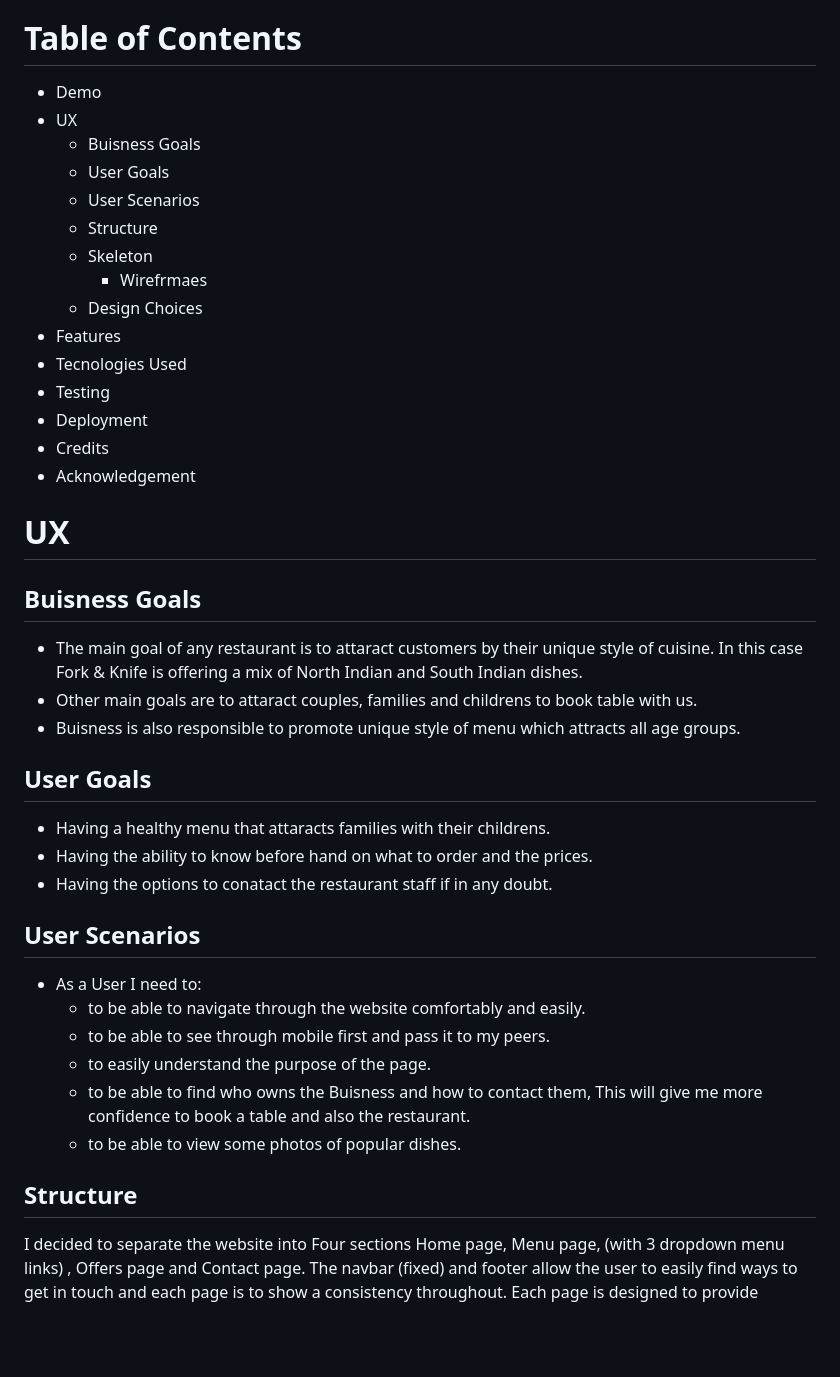
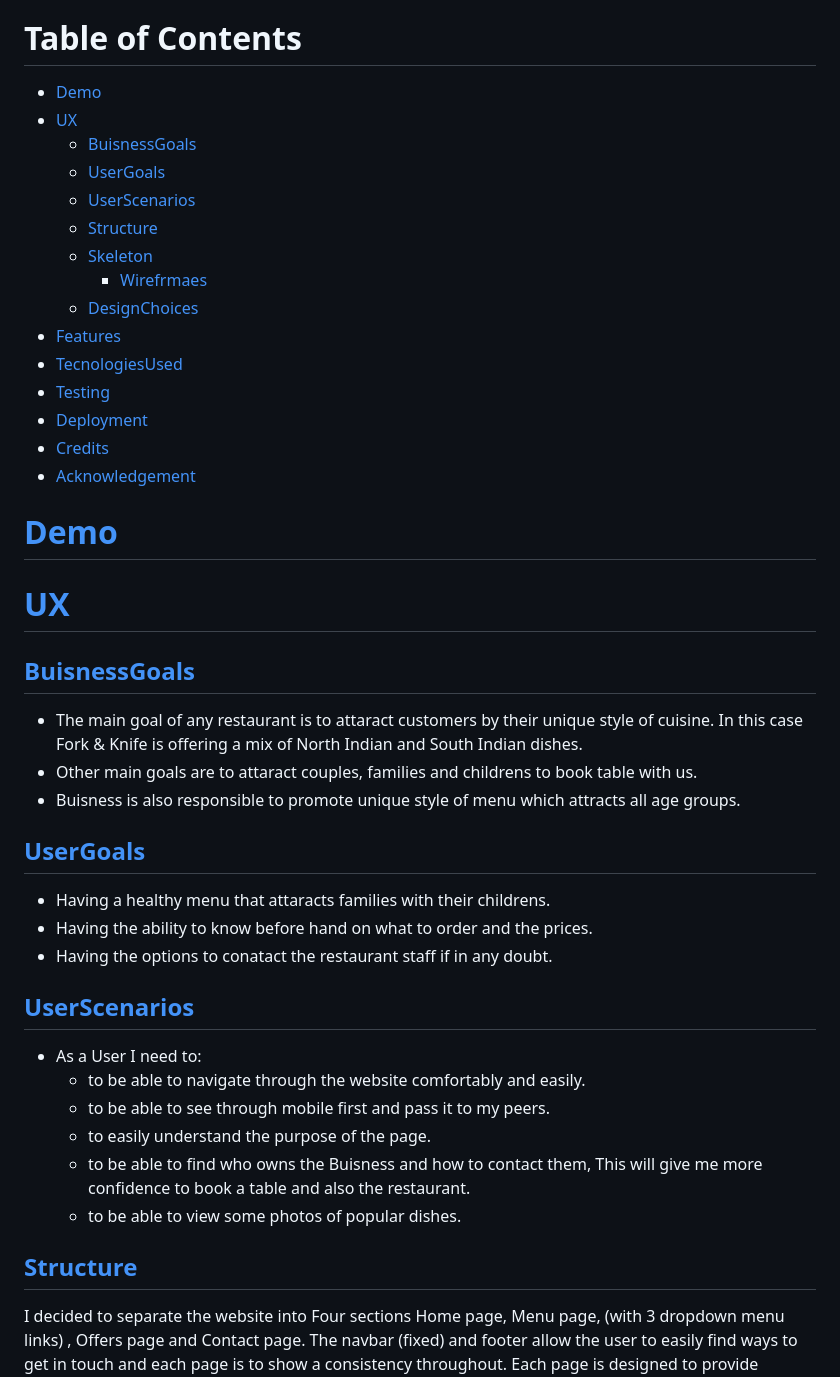
Before and after one commit to daringeorgenalumakil/fork-knife, a Markdown page: README.md, the part around the change printed below. GitHub-like rendering; blank space fills up the shorter version.

```diff
--- a/README.md
+++ b/README.md
@@ -5,39 +5,40 @@ This restaurant offers authentic Indian cuisine for couples, families and childr
 The main goal is to get the users interested & book a table with us.
 Fork & Knife is an educational project to serve as a a milestone project for the software development programe of Code Institue.
 # Table of Contents
-* Demo
-* UX
-    * Buisness Goals
-    * User Goals
-    * User Scenarios
-    * Structure
-    * Skeleton
-        * Wirefrmaes
-    * Design Choices
-* Features
-* Tecnologies Used
-* Testing
-* Deployment
-* Credits
-* Acknowledgement
-# UX
-## Buisness Goals
+* [Demo](#Demo)
+* [UX](#UX)
+    * [BuisnessGoals](##BuisnessGoals)
+    * [UserGoals](##UserGoals)
+    * [UserScenarios](##UserScenarios)
+    * [Structure](##Structure)
+    * [Skeleton](##Skeleton)
+        * [Wirefrmaes](*Wirefrmaes)
+    * [DesignChoices](##DesignChoices)
+* [Features](#Features)
+* [TecnologiesUsed](#TechnologiesUsed)
+* [Testing](#Testing)
+* [Deployment](#Deployment)
+* [Credits](#Credits)
+* [Acknowledgement](#Acknowledgement)
+# [Demo](*Demo)
+# [UX](*UX)
+## [BuisnessGoals](*BuisnessGoals)
 * The main goal of any restaurant is to attaract customers by their unique style of cuisine.
-In this case Fork & Knife is offering a mix of North Indian and South Indian dishes.
+  In this case Fork & Knife is offering a mix of North Indian and South Indian dishes.
 * Other main goals are to attaract couples, families and childrens to book table with us.
 * Buisness is also responsible to promote unique style of menu which attracts all age groups.
-## User Goals
+## [UserGoals](*UserGoals)
 * Having a healthy menu that attaracts families with their childrens.
 * Having the ability to know before hand on what to order and the prices.
 * Having the options to conatact the restaurant staff if in any doubt.
-## User Scenarios
+## [UserScenarios](*UserScenarios)
 * As a User I need to:
     * to be able to navigate through the website comfortably and easily.
     * to be able to see through mobile first and pass it to my peers.
     * to easily understand the purpose of the page.
     * to be able to find who owns the Buisness and how to contact them, This will give me more confidence to book a table and also the restaurant.
     * to be able to view some photos of popular dishes.
-## Structure
+## [Structure](*Structure)
 I decided to separate the website into Four sections Home page, Menu page, (with 3 dropdown menu links) , Offers page and Contact page.
 The navbar (fixed) and footer allow the user to easily find ways to get in touch and each page is to show a consistency throughout.
 Each page is designed to provide practical information, with inspiring images and content enough to enable the user to know what the restaurant provides.
```
Also changed, not shown: other parts of README.md (+7 -2 lines), homepagelaptop.jpg (added), homepagephone.png (added), homepagetablet.png (added).
